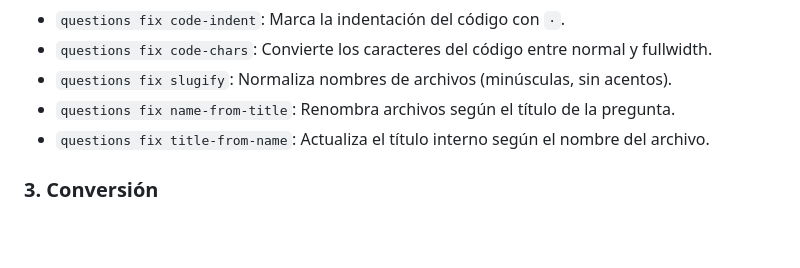
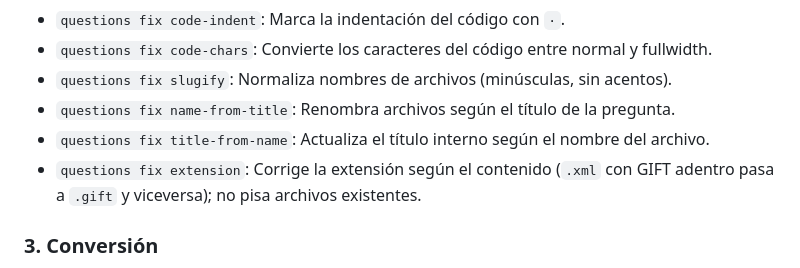
Before and after one commit to INGCOM-UNRN/moodle-toolbox, a Markdown page: README.md, the part around the change. GitHub-like rendering; blank space fills up the shorter version.

Commit message:
docs: fix extension en README, manual y changelog

```diff
--- a/README.md
+++ b/README.md
@@ -101,6 +101,7 @@ El CLI `questions` se organiza en subcomandos especializados:
 - `questions fix slugify`: Normaliza nombres de archivos (minúsculas, sin acentos).
 - `questions fix name-from-title`: Renombra archivos según el título de la pregunta.
 - `questions fix title-from-name`: Actualiza el título interno según el nombre del archivo.
+- `questions fix extension`: Corrige la extensión según el contenido (`.xml` con GIFT adentro pasa a `.gift` y viceversa); no pisa archivos existentes.
 
 ### 3. Conversión
 - `questions convert html-to-md`: Convierte etiquetas HTML a Markdown en archivos XML o GIFT.
```
Also changed, not shown: CHANGELOG.md (+1 -0 lines), MANUAL.md (+1 -0 lines).
